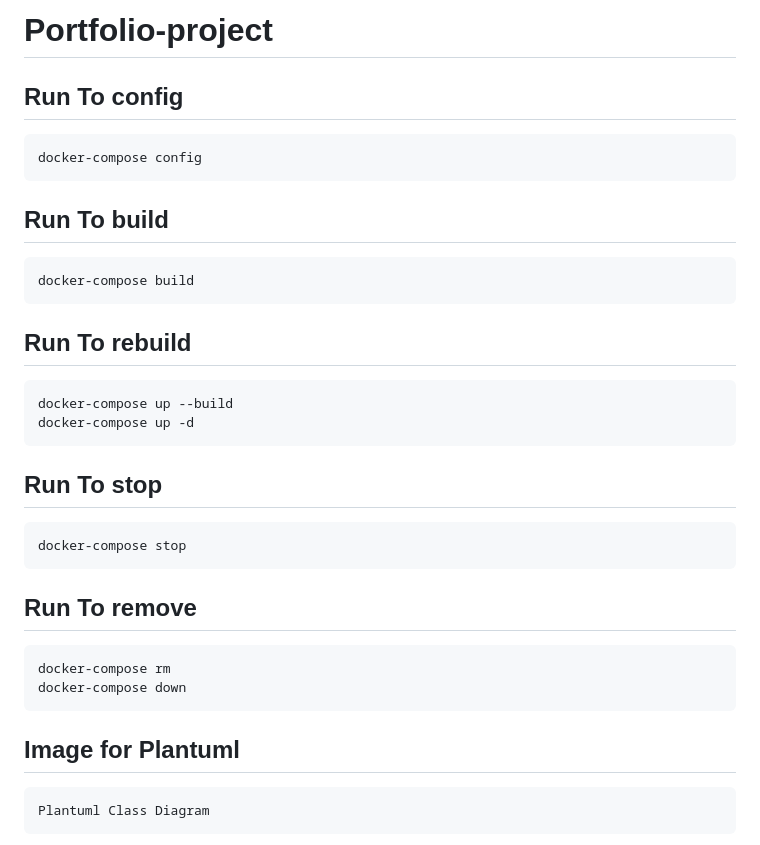
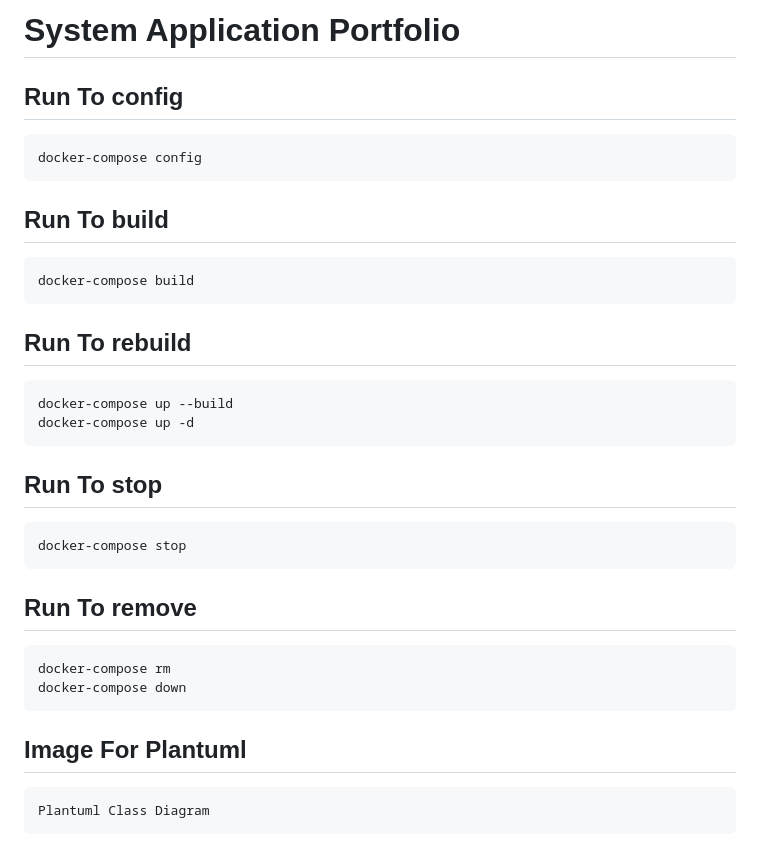
Before and after one commit to RamicAmir/portfolio-project, a Markdown page: README.md, the part around the change printed below. GitHub-like rendering.

````diff
--- a/README.md
+++ b/README.md
@@ -1,28 +1,33 @@
-# Portfolio-project
+# System Application Portfolio
 
 ## Run To config
 ```
 docker-compose config
 ```
+
 ## Run To build
 ```
 docker-compose build
 ```
+
 ## Run To rebuild
 ```
 docker-compose up --build
 docker-compose up -d
 ```
+
 ## Run To stop
 ```
 docker-compose stop
 ```
+
 ## Run To remove
 ```
 docker-compose rm
 docker-compose down
 ```
-## Image for Plantuml
+
+## Image For Plantuml
 ```
 Plantuml Class Diagram
 ```
````
Also changed, not shown: other parts of README.md (+7 -0 lines), class_digram/NGINX.png (added).
